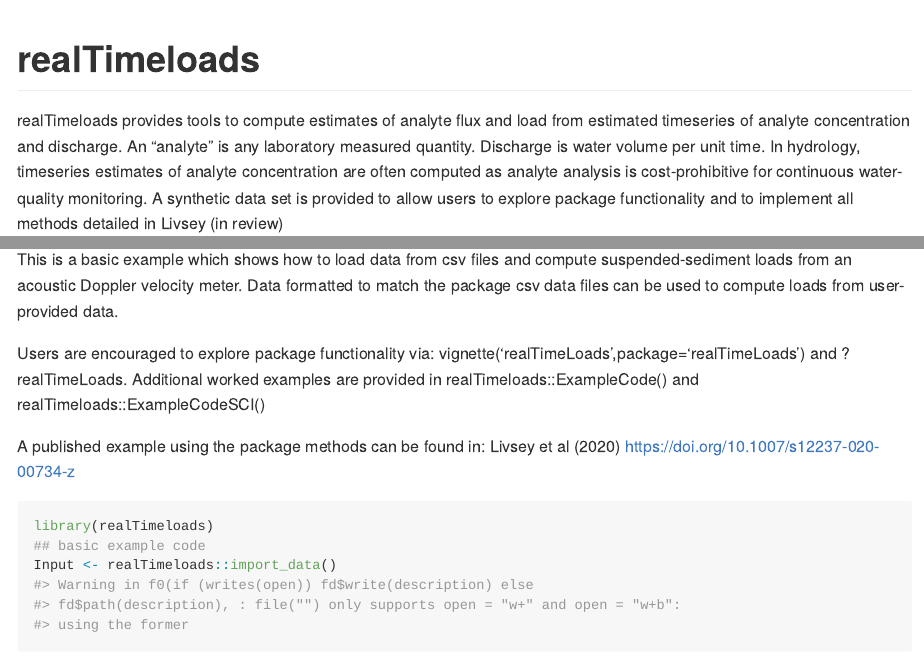
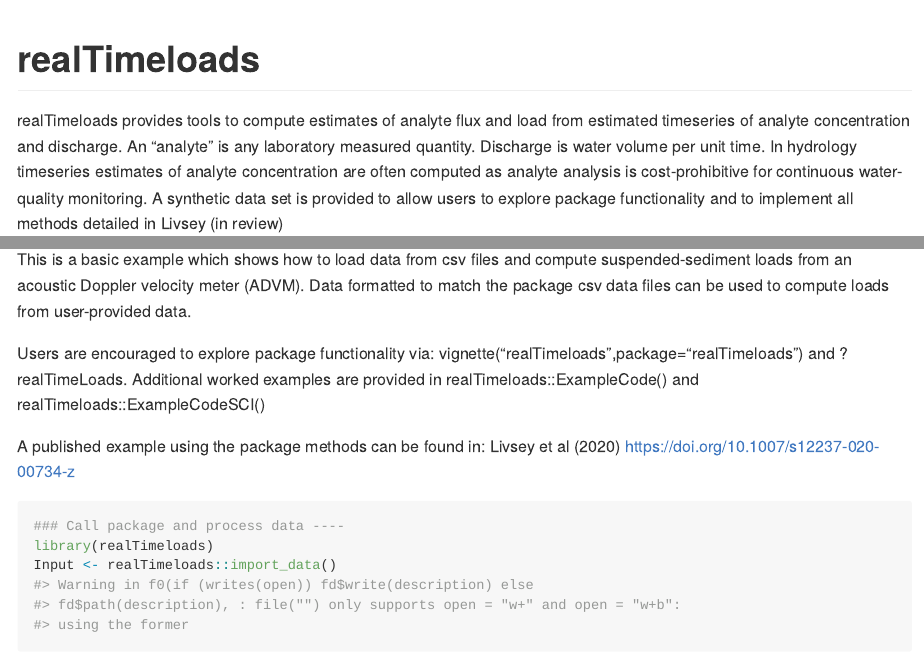
Before and after one commit to dlivsey/realTimeloads, an R Markdown document (README.Rmd): the page in a window 1100 px wide, from its top, and a second part further down, joined at a grey line. Rendered offline with R 4.5, knitr and Pandoc, with nearby package versions; some code elsewhere in the file could not run offline.

Commit message:
Add files via upload

````diff
--- a/README.Rmd
+++ b/README.Rmd
@@ -18,7 +18,7 @@ knitr::opts_chunk$set(
 <!-- badges: start -->
 <!-- badges: end -->
 
-realTimeloads provides tools to compute estimates of analyte flux and load from estimated timeseries of analyte concentration and discharge. An "analyte" is any laboratory measured quantity. Discharge is water volume per unit time. In hydrology, timeseries estimates of analyte concentration are often computed as analyte analysis is cost-prohibitive for continuous water-quality monitoring. A synthetic data set is provided to allow users to explore package functionality and to implement all methods detailed in Livsey (in review)
+realTimeloads provides tools to compute estimates of analyte flux and load from estimated timeseries of analyte concentration and discharge. An "analyte" is any laboratory measured quantity. Discharge is water volume per unit time. In hydrology timeseries estimates of analyte concentration are often computed as analyte analysis is cost-prohibitive for continuous water-quality monitoring. A synthetic data set is provided to allow users to explore package functionality and to implement all methods detailed in Livsey (in review)
 
 ## Installation
 
@@ -31,18 +31,18 @@ You can install the development version from [GitHub](https://github.com/) with:
 
 ## Example
 
-This is a basic example which shows how to load data from csv files and compute suspended-sediment loads from an acoustic Doppler velocity meter. Data formatted to match the package csv data files can be used to compute loads from user-provided data.
+This is a basic example which shows how to load data from csv files and compute suspended-sediment loads from an acoustic Doppler velocity meter (ADVM). Data formatted to match the package csv data files can be used to compute loads from user-provided data.
 
 Users are encouraged to explore package functionality via:
-vignette('realTimeLoads',package='realTimeLoads') and
+vignette("realTimeloads",package="realTimeloads") and
 ?realTimeLoads. Additional worked examples are provided in realTimeloads::ExampleCode() and realTimeloads::ExampleCodeSCI()
 
 A published example using the package methods can be found in: Livsey et al (2020) https://doi.org/10.1007/s12237-020-00734-z
 
 
 ```{r example}
+### Call package and process data ----
 library(realTimeloads)
-## basic example code
 Input <- realTimeloads::import_data()
 Output <- realTimeloads::hADCPLoads(Input)
 
````
Also changed, not shown: README.Rmd (10 more changed lines), 1 other file.
